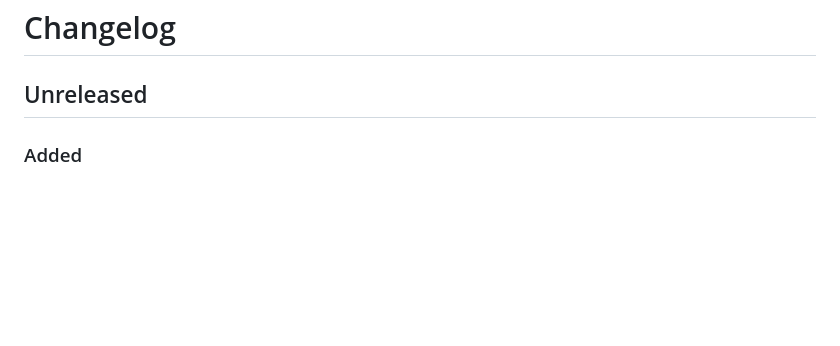
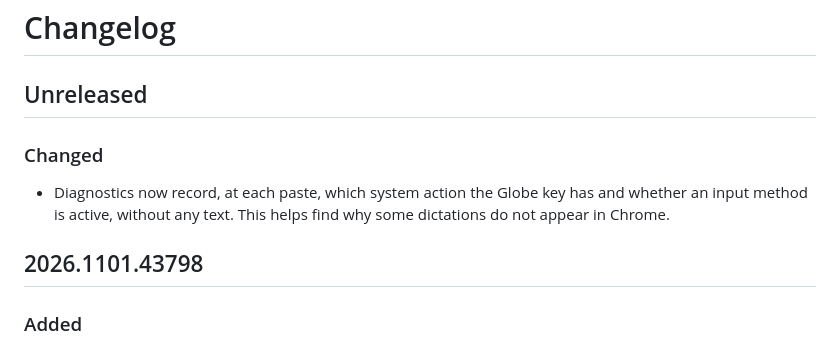
Before and after one commit to x2x3studio/talkless, a Markdown page: CHANGELOG.md, the part around the change. GitHub-like rendering; blank space fills up the shorter version.

Commit message:
Roll changelog for diagnostics release

```diff
--- a/CHANGELOG.md
+++ b/CHANGELOG.md
@@ -1,6 +1,11 @@
 # Changelog
 
 ## Unreleased
+
+### Changed
+- Diagnostics now record, at each paste, which system action the Globe key has and whether an input method is active, without any text. This helps find why some dictations do not appear in Chrome.
+
+## 2026.1101.43798
 
 ### Added
 - The dictionary now learns on its own. When AI polish keeps making the same spelling fix (twice, or three times for two-character Chinese words), the fix takes effect automatically and its word becomes a recognition and polish hint. Fixes unused for 30 days retire on their own, and a fix that polish undoes retires at once. Existing local history is read once to get started. Learning is local, on by default and can be turned off.
```
Also changed, not shown: CHANGELOG.zh-Hans.md (+5 -0 lines).
